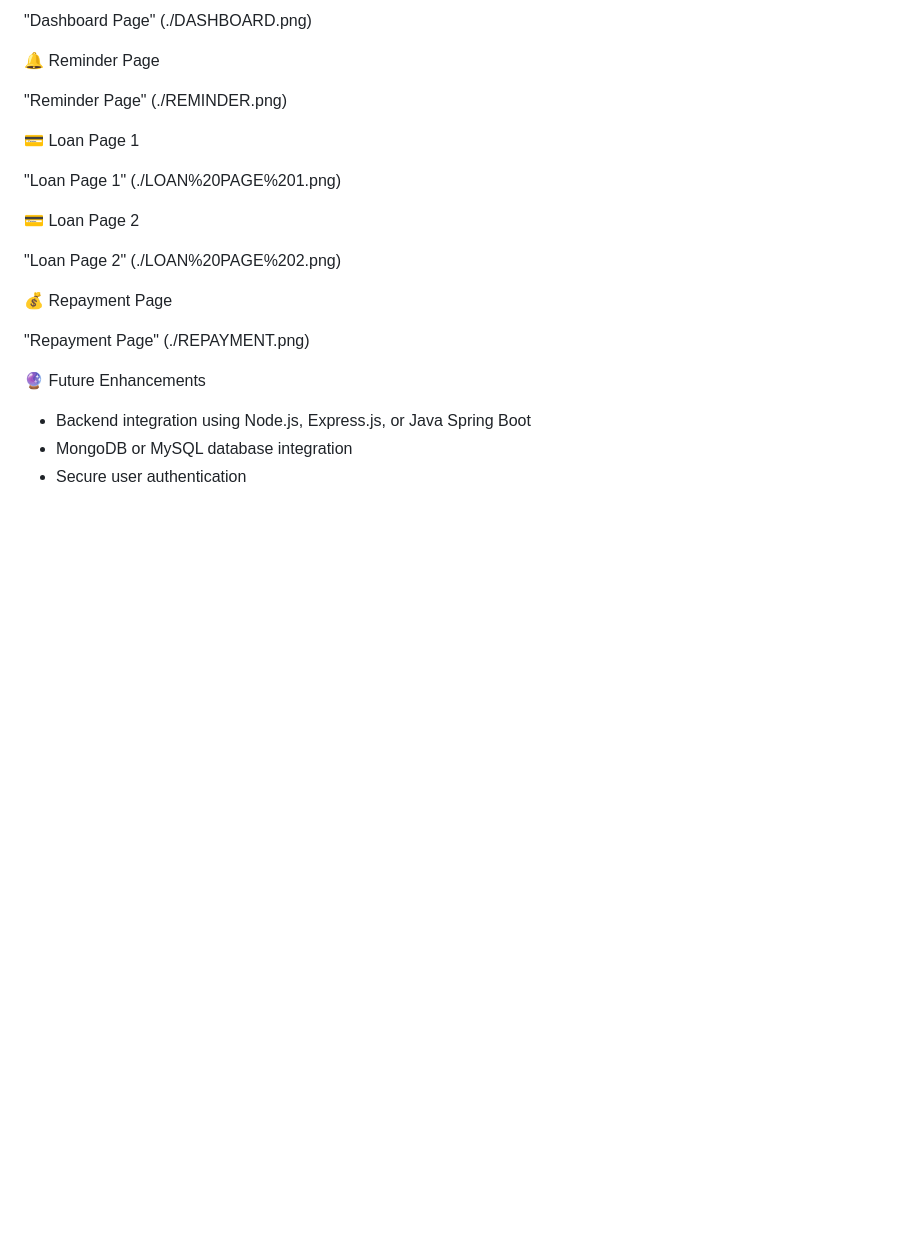
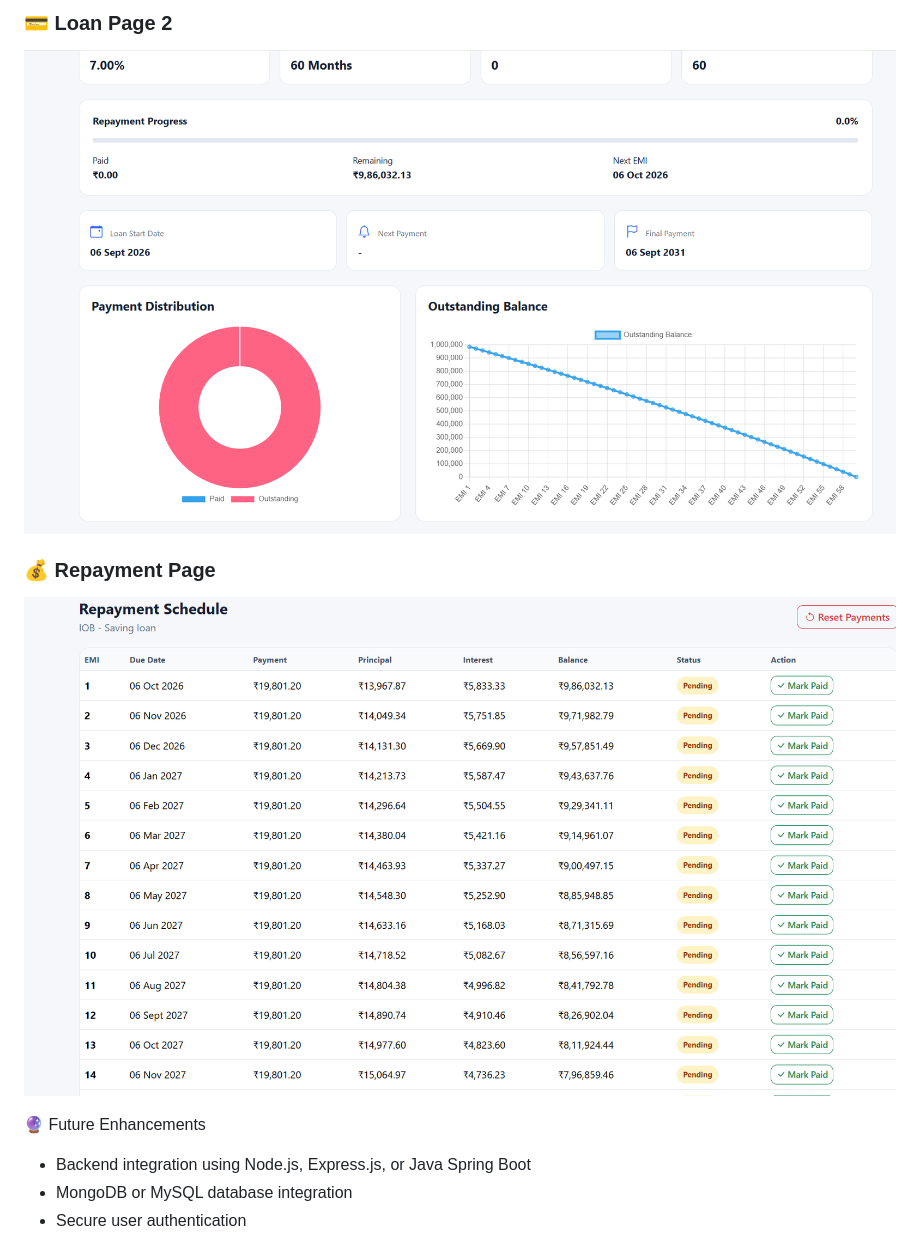
Before and after one commit to PriyankaGandhi24116/LOAN-TRACKER, a Markdown page: README.md, the part around one of its changes. Drawn GitHub-style; blank space fills up the shorter version.

Commit message:
Update README formatting and section headings

```diff
--- a/README.md
+++ b/README.md
@@ -71,21 +76,9 @@ The project focuses on providing a clean, responsive, and user-friendly interfac
 
-"Dashboard Page" (./DASHBOARD.png)
+### 💳 Loan Page 2
+![Loan Page 2](./LOAN%20PAGE%202.png)
 
-🔔 Reminder Page
-
-"Reminder Page" (./REMINDER.png)
-
-💳 Loan Page 1
-
-"Loan Page 1" (./LOAN%20PAGE%201.png)
-
-💳 Loan Page 2
-
-"Loan Page 2" (./LOAN%20PAGE%202.png)
-
-💰 Repayment Page
-
-"Repayment Page" (./REPAYMENT.png)
+### 💰 Repayment Page
+![Repayment Page](./REPAYMENT.png)
 
 🔮 Future Enhancements
 
```
Also changed, not shown: other parts of README.md (+11 -6 lines).
